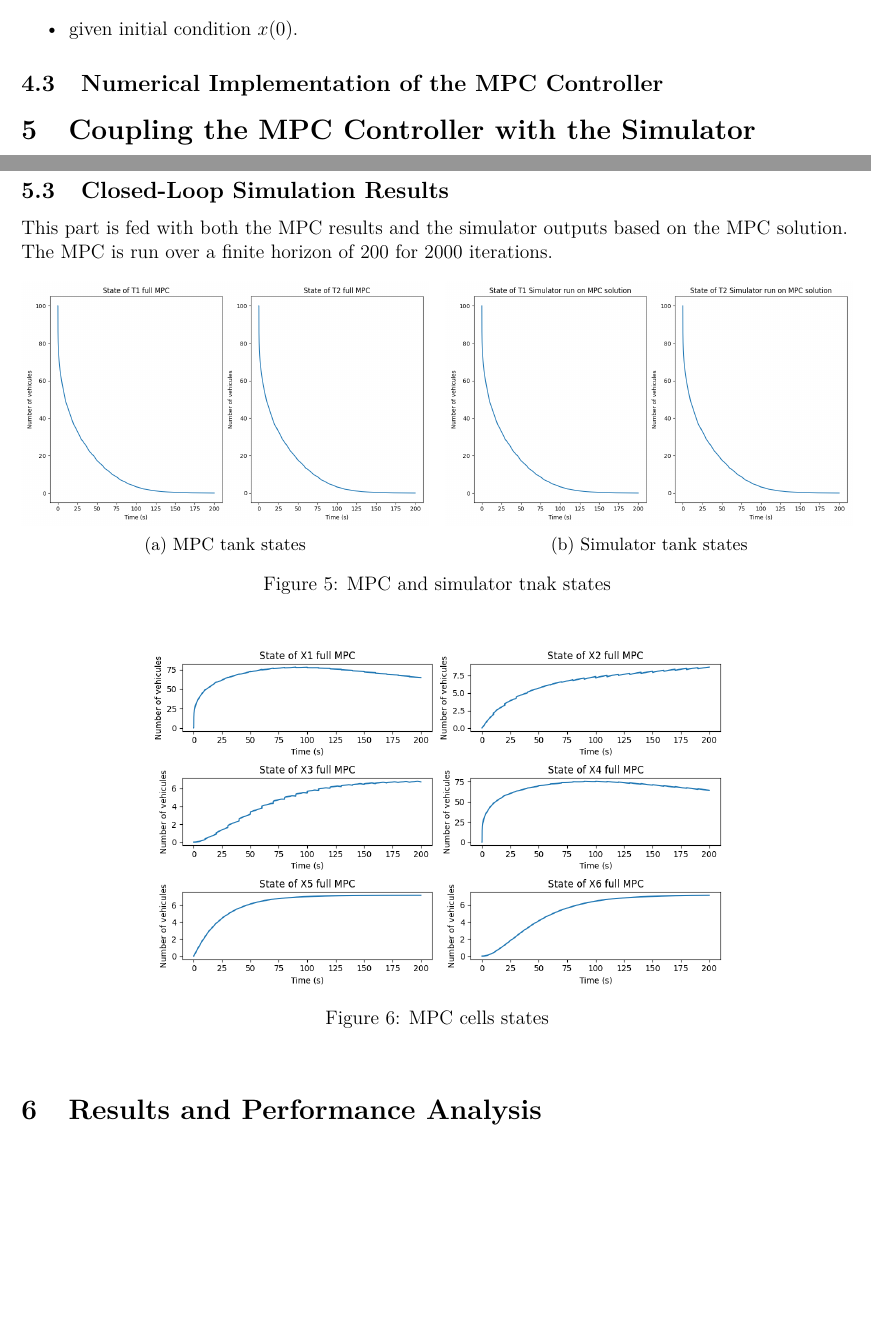
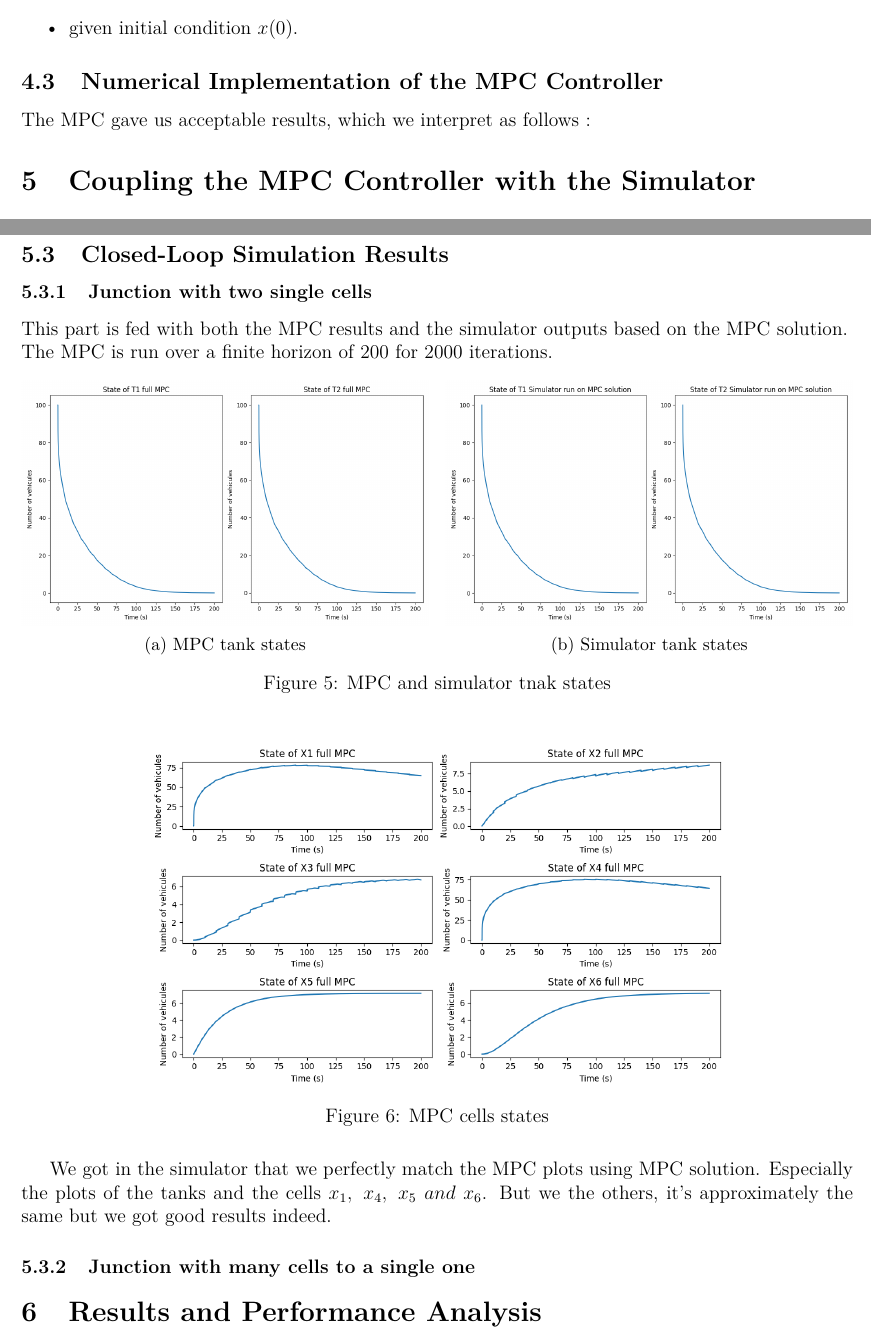
Before and after one commit to delincta/IntegratorProject, a LaTeX document (RapportProjet.tex): two parts of pages 8 and 9 of 11, joined at a grey line, cut so that both start at the same text, the shorter picture padded with empty space. Compiled offline with pdfLaTeX.

Commit message:
Report updated

```diff
--- a/RapportProjet.tex
+++ b/RapportProjet.tex
@@ -236,6 +236,7 @@ The objective is to minimize $J$ subject to:
     \item given initial condition $x(0)$.
 \end{itemize}
 \subsection{Numerical Implementation of the MPC Controller}
+The MPC gave us acceptable results, which we interpret as follows :
 
 
 
@@ -252,6 +253,9 @@ The control is done following these steps :
 \end{itemize}
 
 \subsection{Closed-Loop Simulation Results}
+
+\subsubsection{Junction with two single cells}
+
 This part is fed with both the  MPC results and the simulator outputs based on the MPC solution.\\
 The MPC is run over a finite horizon of 200 for 2000 iterations.
 
@@ -289,6 +293,10 @@ The MPC is run over a finite horizon of 200 for 2000 iterations.
     \label{fig:simulator_cells_states}
 \end{figure}
 
+We got in the simulator that we perfectly match the MPC plots using MPC solution. Especially the plots of the tanks and the cells $x_1,\ x_4,\ x_5\ and\ x_6$. But we the others, it's approximately the same but we got good results indeed.
+
+\subsubsection{Junction with many cells to a single one}
+
 \section{Results and Performance Analysis}
 \subsection{Comparison Between Open-Loop and Closed-Loop Behavior}
 
```
